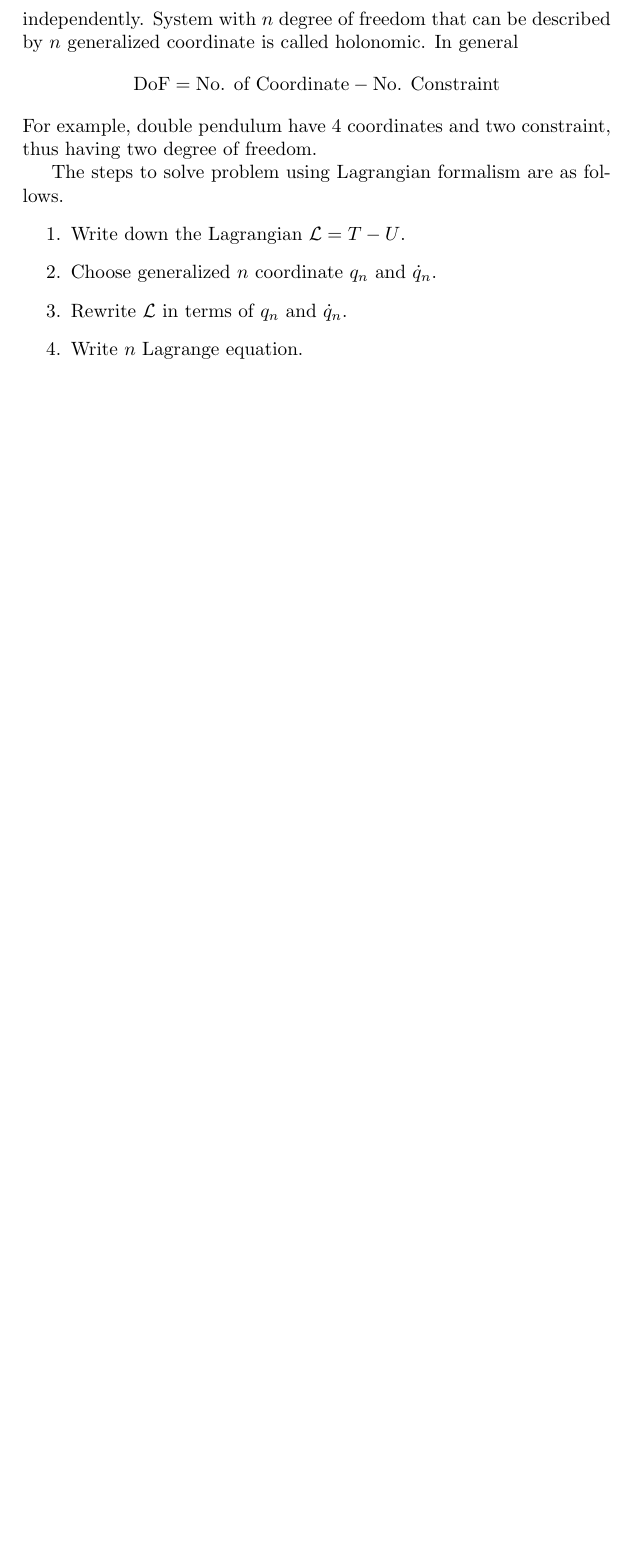
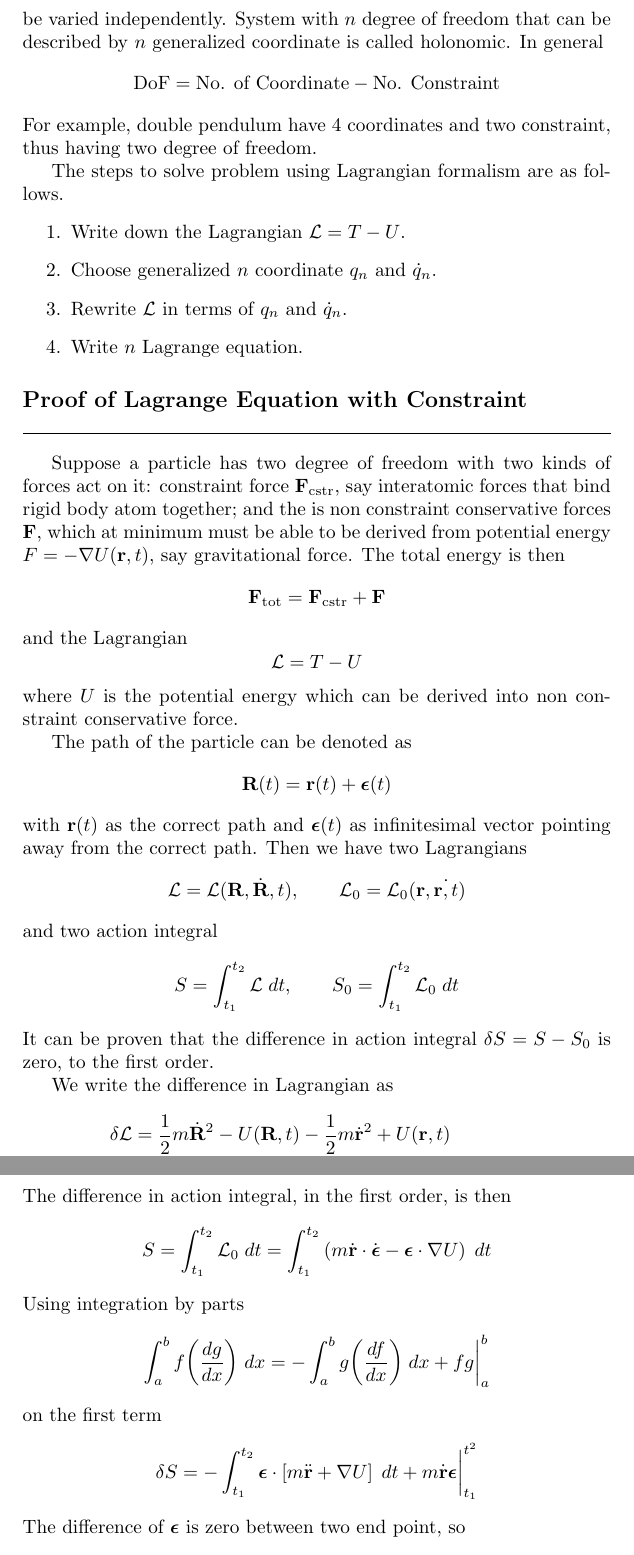
Before and after one commit to JohanesFaustus/QuantumMechanics, a LaTeX document (Chapter/CM/Lagrange/Lagrangian.tex): part of page 2 of 3 before the commit and two parts of pages 2 and 3 of 4 after it, the two joined at a grey line, cut so that both start at the same text, the shorter picture padded with empty space. Compiled offline with pdfLaTeX.

Commit message:
added proof of lagrange equation with constraint

```diff
--- a/Chapter/CM/Lagrange/Lagrangian.tex
+++ b/Chapter/CM/Lagrange/Lagrangian.tex
@@ -67,3 +68,56 @@ The steps to solve problem using Lagrangian formalism are as follows.
 	\item Write $n$ Lagrange equation.
 \end{enumerate}
 
+\subsection*{Proof of Lagrange Equation with Constraint}
+Suppose a particle has two degree of freedom with two kinds of forces act on it:
+constraint force $\mathbf{F}_\text{cstr}$, say interatomic forces that bind rigid body atom together;
+and the is non constraint conservative forces $\mathbf{F}$, which at minimum must be able to be derived from potential energy $F=-\nabla U(\mathbf{r},t)$, say gravitational force.
+The total energy is then
+\begin{equation*}
+	\mathbf{F}_\text{tot}=\mathbf{F}_\text{cstr}+\mathbf{F}
+\end{equation*}
+and the Lagrangian
+\begin{equation*}
+	\mathcal{L}=T-U
+\end{equation*}
+where $U$ is the potential energy which can be derived into non constraint conservative force.
+
+The path of the particle can be denoted as
+\begin{equation*}
+	\mathbf{R}(t)=\mathbf{r}(t)+\boldsymbol{\epsilon}(t)
+\end{equation*}
+with $\mathbf{r}(t)$ as the correct path and $\boldsymbol{\epsilon}(t)$ as infinitesimal vector pointing away from the correct path.
+Then we have two Lagrangians
+\begin{equation*}
+	\mathcal{L}=\mathcal{L}(\mathbf{R},\dot{\mathbf{R}},t),\qquad
+	\mathcal{L}_0=\mathcal{L}_0(\mathbf{r},\dot{\mathbf{r},t})
+\end{equation*}
+and two action integral
+\begin{equation*}
+	S=\int_{t_1}^{t_2}\mathcal{L}\;dt,\qquad S_0=\int_{t_1}^{t_2}\mathcal{L}_0\;dt
+\end{equation*}
+It can be proven that the difference in action integral $\delta S=S-S_0$ is zero, to the first order.
+
+We write the difference in Lagrangian as
+\begin{align*}
+	\delta \mathcal{L} & =\frac{1}{2}m\dot{\mathbf{R}}^2-U(\mathbf{R},t)-\frac{1}{2}m\dot{\mathbf{r}}^2+U(\mathbf{r},t)                                                                     \\
+	                   & =\frac{1}{2}m\left[(\dot{\mathbf{r}}^2+\dot{\boldsymbol{\epsilon}}^2)-\dot{\mathbf{r}}^2\right]-\left[U(\mathbf{r}+\boldsymbol{\epsilon},t)-U(\mathbf{r},t)\right] \\
+	                   & =\frac{1}{2}m\left[\dot{\mathbf{r}}^2+\dot{\boldsymbol{\epsilon}}^2+2\dot{\mathbf{r}}\cdot\dot{\boldsymbol{\epsilon}}^2-\dot{\mathbf{r}}^2\right]-dU               \\
+	\delta\mathcal{L}  & =\frac{1}{2}m\dot{\boldsymbol{\epsilon}}^2+m\dot{\mathbf{r}}\cdot\dot{\boldsymbol{\epsilon}}-{\boldsymbol{\epsilon}}\cdot \nabla U
+\end{align*}
+The difference in action integral, in the first order, is then
+\begin{equation*}
+	S=\int_{t_1}^{t_2}\mathcal{L}_0\;dt=\int_{t_1}^{t_2}\left(m\dot{\mathbf{r}}\cdot\dot{\boldsymbol{\epsilon}}-\boldsymbol{\epsilon}\cdot\nabla U\right)\;dt
+\end{equation*}
+Using integration by parts
+\begin{equation*}
+	\int_{a}^{b} f\bigg(\frac{dg}{dx}\bigg)\;dx=-\int_{a}^{b} g\bigg(\frac{df}{dx}\bigg)\;dx+ fg \bigg\lvert_{a}^{b}
+\end{equation*}
+on the first term
+\begin{equation*}
+	\delta S=-\int_{t_1}^{t_2}\boldsymbol{\epsilon}\cdot\left[m\ddot{\mathbf{r}}+\nabla U\right]\;dt+m\dot{\mathbf{r}}\boldsymbol{\epsilon}\bigg|_{t_1}^{t^2}
+\end{equation*}
+The difference of $\boldsymbol{\epsilon}$ is zero between two end point, so
+\begin{equation*}
+	\delta S=-\int_{t_1}^{t_2}\boldsymbol{\epsilon}\cdot\left[m\ddot{\mathbf{r}}+\nabla U\right]\;dt
+\end{equation*}
```
Also changed, not shown: Main.tex (+1 -1 lines), Main.pdf, Chapter/CM/Lagrange/Lagrangian.tex (37 more changed lines). Lines whose indentation alone changed are shown as unchanged.
